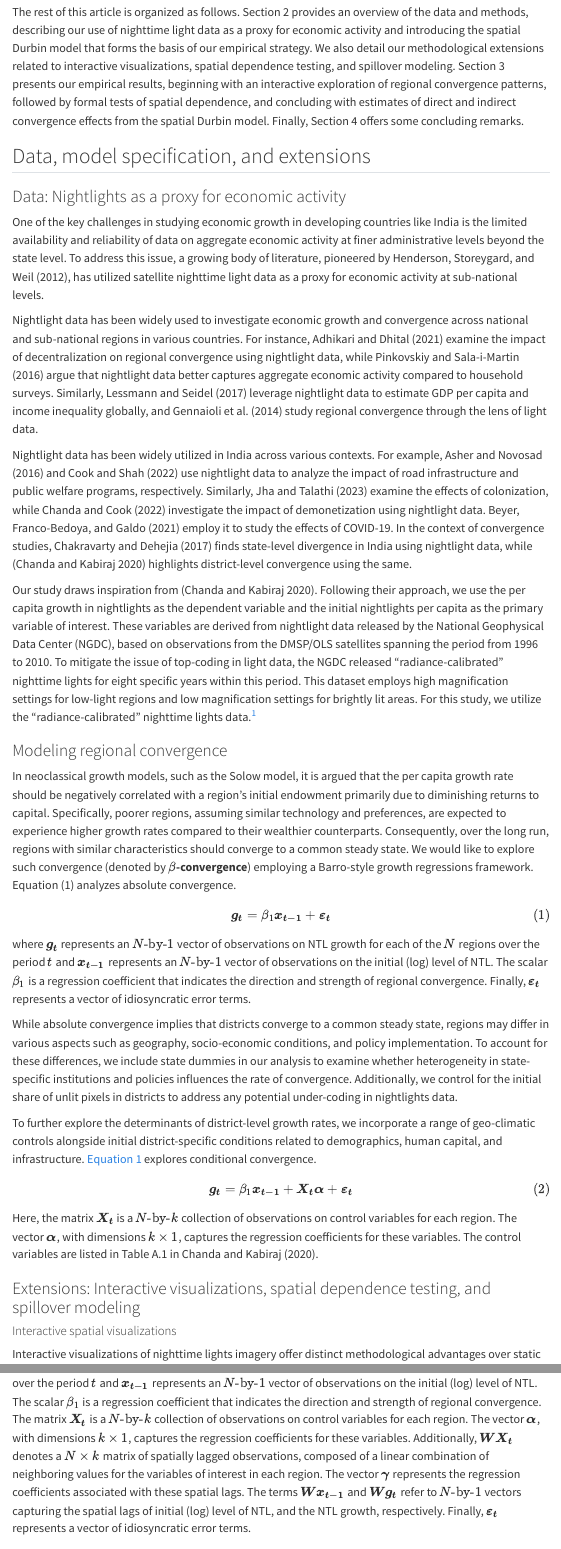
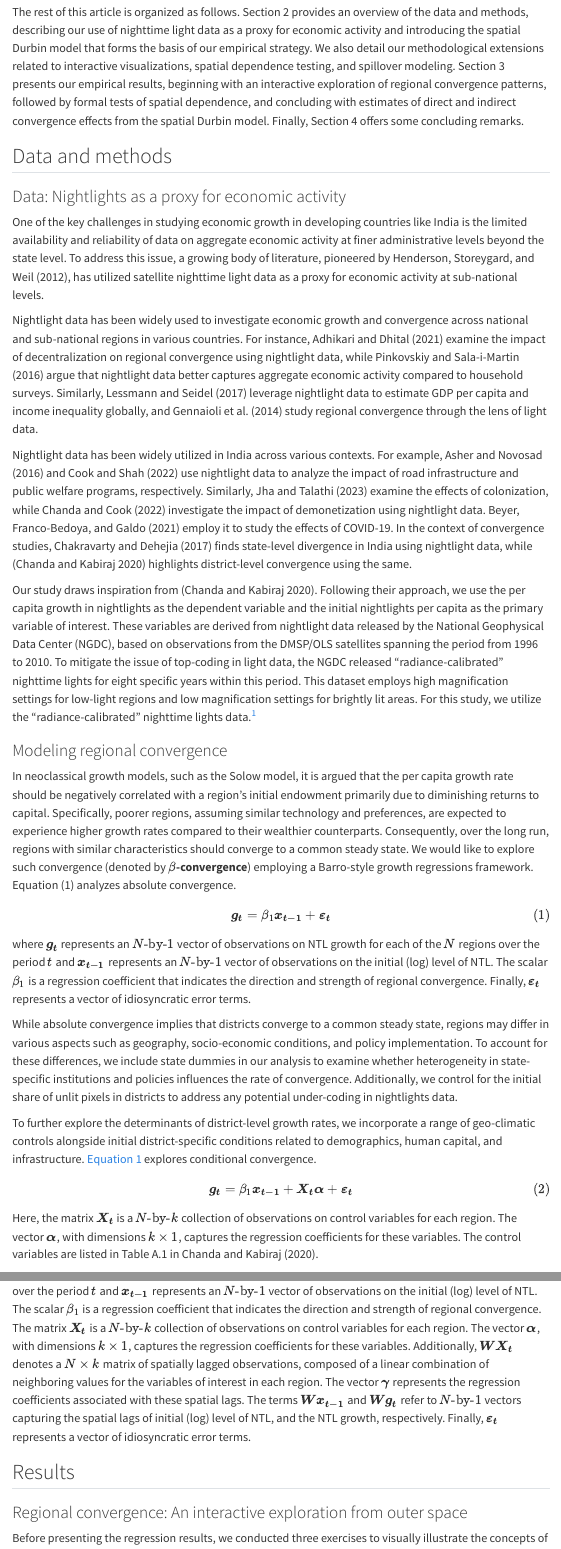
Before and after one commit to quarcs-lab/project2025s, a Quarto document (index.qmd): the page in a window 1100 px wide, from 1590 px down, and a second part further down, joined at a grey line. Rendered offline with R 4.5, knitr and Pandoc in place of Quarto, with nearby package versions; menus at the side of the page are left out.

Commit message:
update section titles

```diff
--- a/index.qmd
+++ b/index.qmd
@@ -70,7 +70,7 @@ These findings have important implications for both research methodology and pol
 
 The rest of this article is organized as follows. Section 2 provides an overview of the data and methods, describing our use of nighttime light data as a proxy for economic activity and introducing the spatial Durbin model that forms the basis of our empirical strategy. We also detail our methodological extensions related to interactive visualizations, spatial dependence testing, and spillover modeling. Section 3 presents our empirical results, beginning with an interactive exploration of regional convergence patterns, followed by formal tests of spatial dependence, and concluding with estimates of direct and indirect convergence effects from the spatial Durbin model. Finally, Section 4 offers some concluding remarks.
 
-## Data, model specification, and extensions
+## Data and methods
 
 ### Data: Nightlights as a proxy for economic activity
 
@@ -104,9 +104,8 @@ $$ {#eq-matrix-form-cond}
 
 Here, the matrix $\boldsymbol{X_t}$ is a $N\text{-by-}k$ collection of observations on control variables for each region. The vector $\boldsymbol{\alpha}$, with dimensions $k \times 1$, captures the regression coefficients for these variables. The control variables are listed in Table A.1 in @chanda2020.
 
-### Extensions: Interactive visualizations, spatial dependence testing, and spillover modeling
 
-#### Interactive spatial visualizations
+### Interactive spatial visualizations
 
 Interactive visualizations of nighttime lights imagery offer distinct methodological advantages over static representations, particularly when analyzing temporal and spatial heterogeneity in economic activity. The dynamic nature of these visualizations enables researchers to simultaneously examine multiple dimensions of the data, including temporal variations in light intensity, the spatial distribution of economic activity, and the relationship between nighttime lights and other georeferenced variables. This interactivity is especially valuable when investigating economic phenomena that exhibit significant spatial and temporal variation, such as urbanization patterns, economic shocks, or regional development disparities. The ability to dynamically adjust visualization parameters, such as temporal ranges, spatial scales, and light intensity thresholds, allows for more nuanced exploration of economic patterns that might be obscured in static representations.
 
@@ -163,7 +162,7 @@ $$ {#eq-matrix_form}
 
 In this model, $\boldsymbol{g_t}$ represents an $N\text{-by-}1$ vector of observations on NTL growth for each of the $N$ regions over the period $t$ and $\boldsymbol{x_{t-1}}$ represents an $N\text{-by-}1$ vector of observations on the initial (log) level of NTL. The scalar $\beta_1$ is a regression coefficient that indicates the direction and strength of regional convergence. The matrix $\boldsymbol{X_t}$ is a $N\text{-by-}k$ collection of observations on control variables for each region. The vector $\boldsymbol{\alpha}$, with dimensions $k \times 1$, captures the regression coefficients for these variables. Additionally, $\boldsymbol{WX_t}$ denotes a $N \times k$ matrix of spatially lagged observations, composed of a linear combination of neighboring values for the variables of interest in each region. The vector $\boldsymbol{\gamma}$ represents the regression coefficients associated with these spatial lags. The terms $\boldsymbol{W} \boldsymbol{x_{t-1}}$ and $\boldsymbol{W} \boldsymbol{g_t}$ refer to $N\text{-by-}1$ vectors capturing the spatial lags of initial (log) level of NTL, and the NTL growth, respectively. Finally, $\boldsymbol{\varepsilon_t}$ represents a vector of idiosyncratic error terms.
 
-## Results: Replication and extensions
+## Results
 
 ### Regional convergence: An interactive exploration from outer space
 
```
Also changed, not shown: index.html, index.qmd (4 more changed lines), 1 other file.
